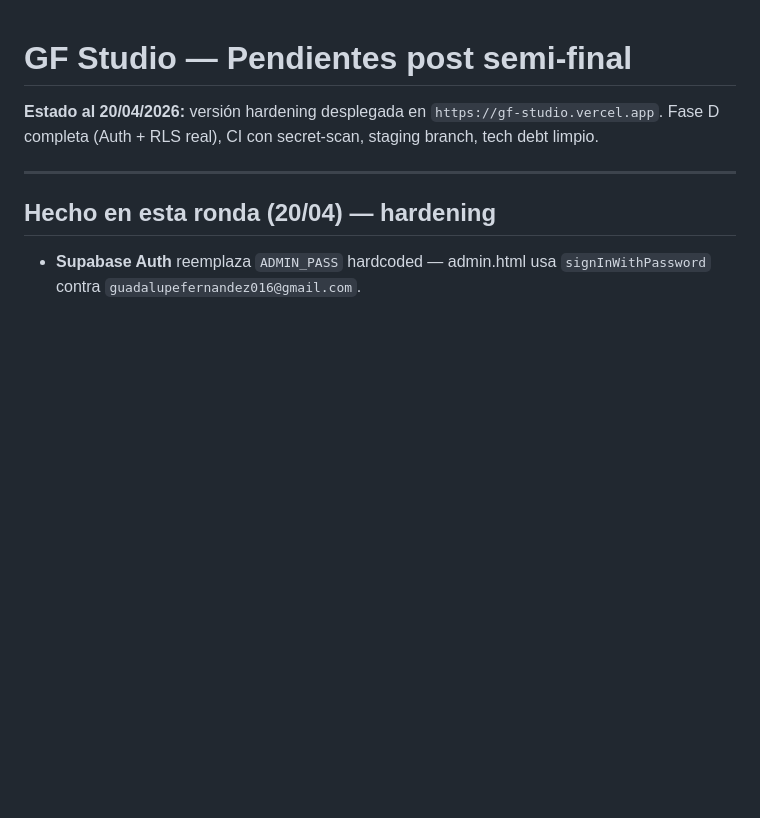
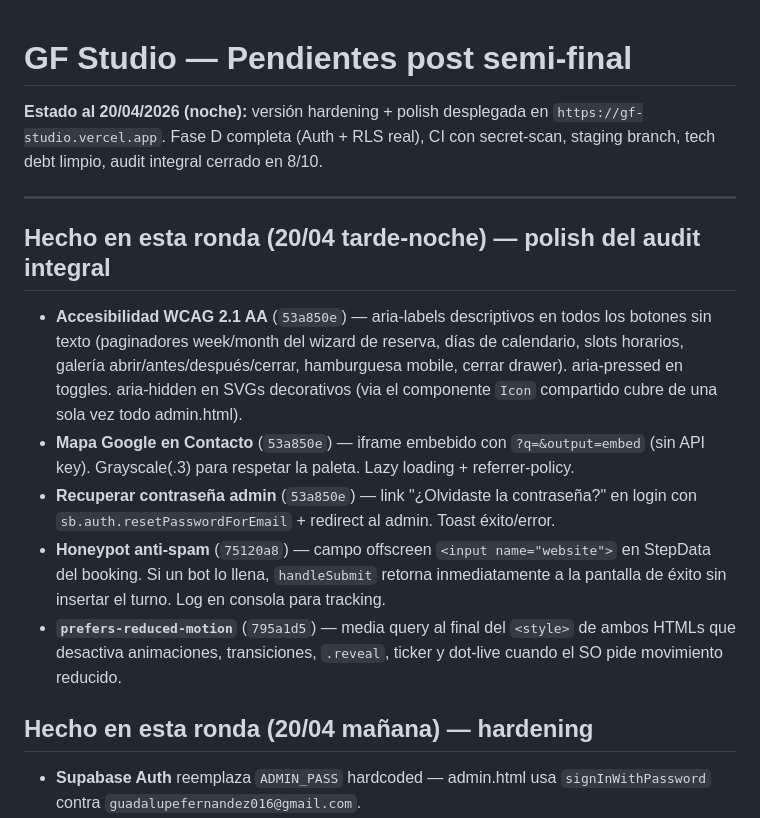
Before and after one commit to HenderseedsRepositorio/GFStudio, a Markdown page: PENDIENTES.md, the part around the change. Drawn GitHub-style; blank space fills up the shorter version.

Commit message:
docs(pendientes): sección "Polish del audit integral" con 5 mejoras aplicadas
Lista los 5 items cerrados del audit integral del 20/04 noche (score
7.8 → 8.5/10):
- aria-labels WCAG 2.1 AA
- mapa Google en contacto
- forgot password en admin
- honeypot anti-spam
- prefers-reduced-motion

Separa la ronda del hardening matinal (Auth/RLS/CI) de la ronda de
polish vespertina para tener timeline claro de qué se hizo cuándo.

Co-Authored-By: Claude Opus 4.7 <noreply@anthropic.com>

```diff
--- a/PENDIENTES.md
+++ b/PENDIENTES.md
@@ -1,11 +1,19 @@
 # GF Studio — Pendientes post semi-final
 
-**Estado al 20/04/2026:** versión hardening desplegada en `https://gf-studio.vercel.app`.
-Fase D completa (Auth + RLS real), CI con secret-scan, staging branch, tech debt limpio.
+**Estado al 20/04/2026 (noche):** versión hardening + polish desplegada en `https://gf-studio.vercel.app`.
+Fase D completa (Auth + RLS real), CI con secret-scan, staging branch, tech debt limpio, audit integral cerrado en 8/10.
 
 ---
 
-## Hecho en esta ronda (20/04) — hardening
+## Hecho en esta ronda (20/04 tarde-noche) — polish del audit integral
+
+- **Accesibilidad WCAG 2.1 AA** (`53a850e`) — aria-labels descriptivos en todos los botones sin texto (paginadores week/month del wizard de reserva, días de calendario, slots horarios, galería abrir/antes/después/cerrar, hamburguesa mobile, cerrar drawer). aria-pressed en toggles. aria-hidden en SVGs decorativos (via el componente `Icon` compartido cubre de una sola vez todo admin.html).
+- **Mapa Google en Contacto** (`53a850e`) — iframe embebido con `?q=&output=embed` (sin API key). Grayscale(.3) para respetar la paleta. Lazy loading + referrer-policy.
+- **Recuperar contraseña admin** (`53a850e`) — link "¿Olvidaste la contraseña?" en login con `sb.auth.resetPasswordForEmail` + redirect al admin. Toast éxito/error.
+- **Honeypot anti-spam** (`75120a8`) — campo offscreen `<input name="website">` en StepData del booking. Si un bot lo llena, `handleSubmit` retorna inmediatamente a la pantalla de éxito sin insertar el turno. Log en consola para tracking.
+- **`prefers-reduced-motion`** (`795a1d5`) — media query al final del `<style>` de ambos HTMLs que desactiva animaciones, transiciones, `.reveal`, ticker y dot-live cuando el SO pide movimiento reducido.
+
+## Hecho en esta ronda (20/04 mañana) — hardening
 
 - **Supabase Auth** reemplaza `ADMIN_PASS` hardcoded — admin.html usa `signInWithPassword` contra `guadalupefernandez016@gmail.com`.
 - **RLS lockdown** con policies reales por rol (anon vs authenticated). View `gf_appointments_slots` expone solo id/fecha/hora/servicio/status para chequeo de colisión sin PII. Source: `20260420_rls_lockdown.sql`.
```
